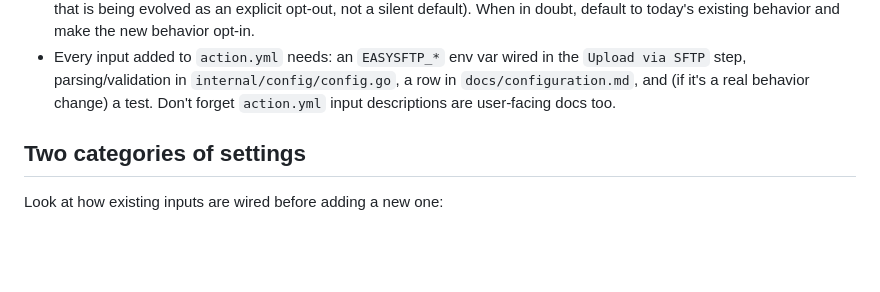
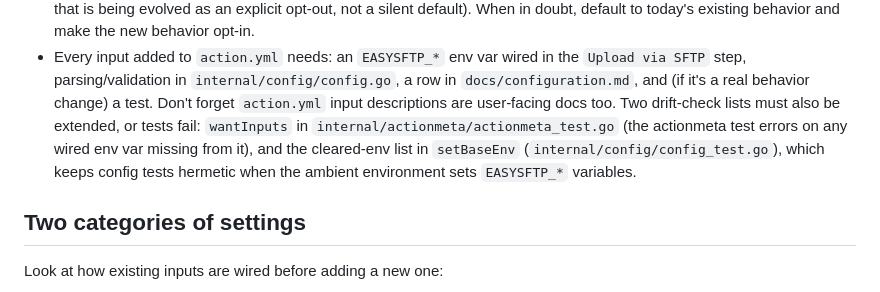
Before and after one commit to eiserv/easySFTP, a Markdown page: CLAUDE.md, the part around the change. Drawn GitHub-style; blank space fills up the shorter version.

Commit message:
chore: document the two input drift-check lists in CLAUDE.md (#102)
Adding an action input silently breaks the actionmeta drift check and
the hermetic config tests unless wantInputs (actionmeta_test.go) and
setBaseEnv (config_test.go) are extended; every input PR of the current
issue batch hit both. Record that in the working notes so future
sessions do not rediscover it.

Co-authored-by: eiserv69 <156132387+eiserv69@users.noreply.github.com>
Co-authored-by: Claude Fable 5 <noreply@anthropic.com>

```diff
--- a/CLAUDE.md
+++ b/CLAUDE.md
@@ -32,6 +32,11 @@ Guiding principles for changes here:
   the `Upload via SFTP` step, parsing/validation in `internal/config/config.go`,
   a row in `docs/configuration.md`, and (if it's a real behavior change) a
   test. Don't forget `action.yml` input descriptions are user-facing docs too.
+  Two drift-check lists must also be extended, or tests fail: `wantInputs` in
+  `internal/actionmeta/actionmeta_test.go` (the actionmeta test errors on any
+  wired env var missing from it), and the cleared-env list in `setBaseEnv`
+  (`internal/config/config_test.go`), which keeps config tests hermetic when
+  the ambient environment sets `EASYSFTP_*` variables.
 
 ## Two categories of settings
 
```
